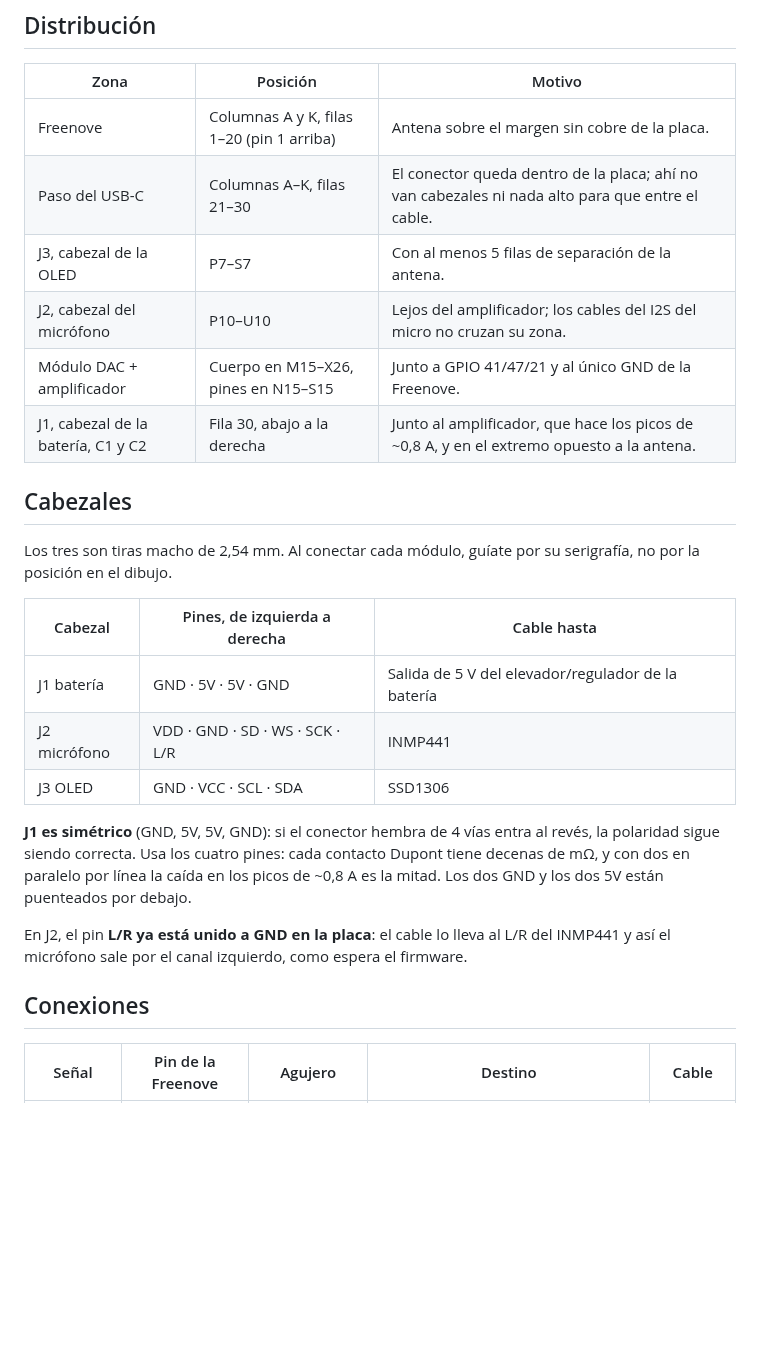
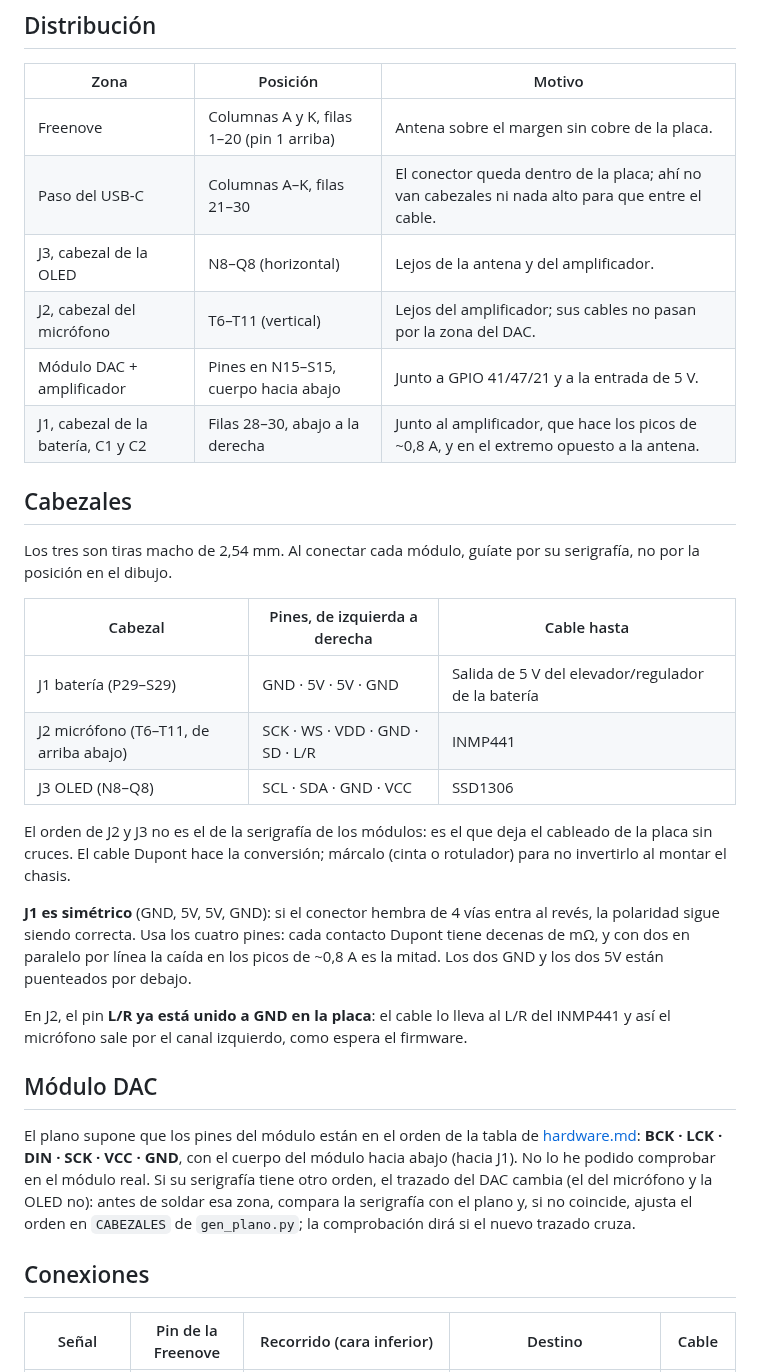
Before and after one commit to techmiguel/neo-robot, a Markdown page: docs/montaje-placa-perforada.md, the part around one of its changes. GitHub-like rendering; blank space fills up the shorter version.

```diff
--- a/docs/montaje-placa-perforada.md
+++ b/docs/montaje-placa-perforada.md
@@ -56,10 +72,10 @@ Para el chasis:
 |---|---|---|
 | Freenove | Columnas A y K, filas 1–20 (pin 1 arriba) | Antena sobre el margen sin cobre de la placa. |
 | Paso del USB-C | Columnas A–K, filas 21–30 | El conector queda dentro de la placa; ahí no van cabezales ni nada alto para que entre el cable. |
-| J3, cabezal de la OLED | P7–S7 | Con al menos 5 filas de separación de la antena. |
-| J2, cabezal del micrófono | P10–U10 | Lejos del amplificador; los cables del I2S del micro no cruzan su zona. |
-| Módulo DAC + amplificador | Cuerpo en M15–X26, pines en N15–S15 | Junto a GPIO 41/47/21 y al único GND de la Freenove. |
-| J1, cabezal de la batería, C1 y C2 | Fila 30, abajo a la derecha | Junto al amplificador, que hace los picos de ~0,8 A, y en el extremo opuesto a la antena. |
+| J3, cabezal de la OLED | N8–Q8 (horizontal) | Lejos de la antena y del amplificador. |
+| J2, cabezal del micrófono | T6–T11 (vertical) | Lejos del amplificador; sus cables no pasan por la zona del DAC. |
+| Módulo DAC + amplificador | Pines en N15–S15, cuerpo hacia abajo | Junto a GPIO 41/47/21 y a la entrada de 5 V. |
+| J1, cabezal de la batería, C1 y C2 | Filas 28–30, abajo a la derecha | Junto al amplificador, que hace los picos de ~0,8 A, y en el extremo opuesto a la antena. |
 
 ## Cabezales
 
@@ -68,9 +84,13 @@ no por la posición en el dibujo.
 
 | Cabezal | Pines, de izquierda a derecha | Cable hasta |
 |---|---|---|
-| J1 batería | GND · 5V · 5V · GND | Salida de 5 V del elevador/regulador de la batería |
-| J2 micrófono | VDD · GND · SD · WS · SCK · L/R | INMP441 |
-| J3 OLED | GND · VCC · SCL · SDA | SSD1306 |
+| J1 batería (P29–S29) | GND · 5V · 5V · GND | Salida de 5 V del elevador/regulador de la batería |
+| J2 micrófono (T6–T11, de arriba abajo) | SCK · WS · VDD · GND · SD · L/R | INMP441 |
+| J3 OLED (N8–Q8) | SCL · SDA · GND · VCC | SSD1306 |
+
+El orden de J2 y J3 no es el de la serigrafía de los módulos: es el que deja el cableado
+de la placa sin cruces. El cable Dupont hace la conversión; márcalo (cinta o rotulador)
+para no invertirlo al montar el chasis.
 
 **J1 es simétrico** (GND, 5V, 5V, GND): si el conector hembra de 4 vías entra al revés,
 la polaridad sigue siendo correcta. Usa los cuatro pines: cada contacto Dupont tiene
@@ -80,7 +100,16 @@ mitad. Los dos GND y los dos 5V están puenteados por debajo.
 En J2, el pin **L/R ya está unido a GND en la placa**: el cable lo lleva al L/R del
 INMP441 y así el micrófono sale por el canal izquierdo, como espera el firmware.
 
+## Módulo DAC
+
+El plano supone que los pines del módulo están en el orden de la tabla de
+[hardware.md](hardware.md): **BCK · LCK · DIN · SCK · VCC · GND**, con el cuerpo del
+módulo hacia abajo (hacia J1). No lo he podido comprobar en el módulo real. Si su
+serigrafía tiene otro orden, el trazado del DAC cambia (el del micrófono y la OLED no):
+antes de soldar esa zona, compara la serigrafía con el plano y, si no coincide, ajusta el
+orden en `CABEZALES` de `gen_plano.py`; la comprobación dirá si el nuevo trazado cruza.
+
 ## Conexiones
 
-| Señal | Pin de la Freenove | Agujero | Destino | Cable |
+| Señal | Pin de la Freenove | Recorrido (cara inferior) | Destino | Cable |
 |---|---|---|---|---|
```
Also changed, not shown: other parts of docs/montaje-placa-perforada.md (+41 -27 lines), docs/img/montaje_placa_perforada.png, 2 other files.
